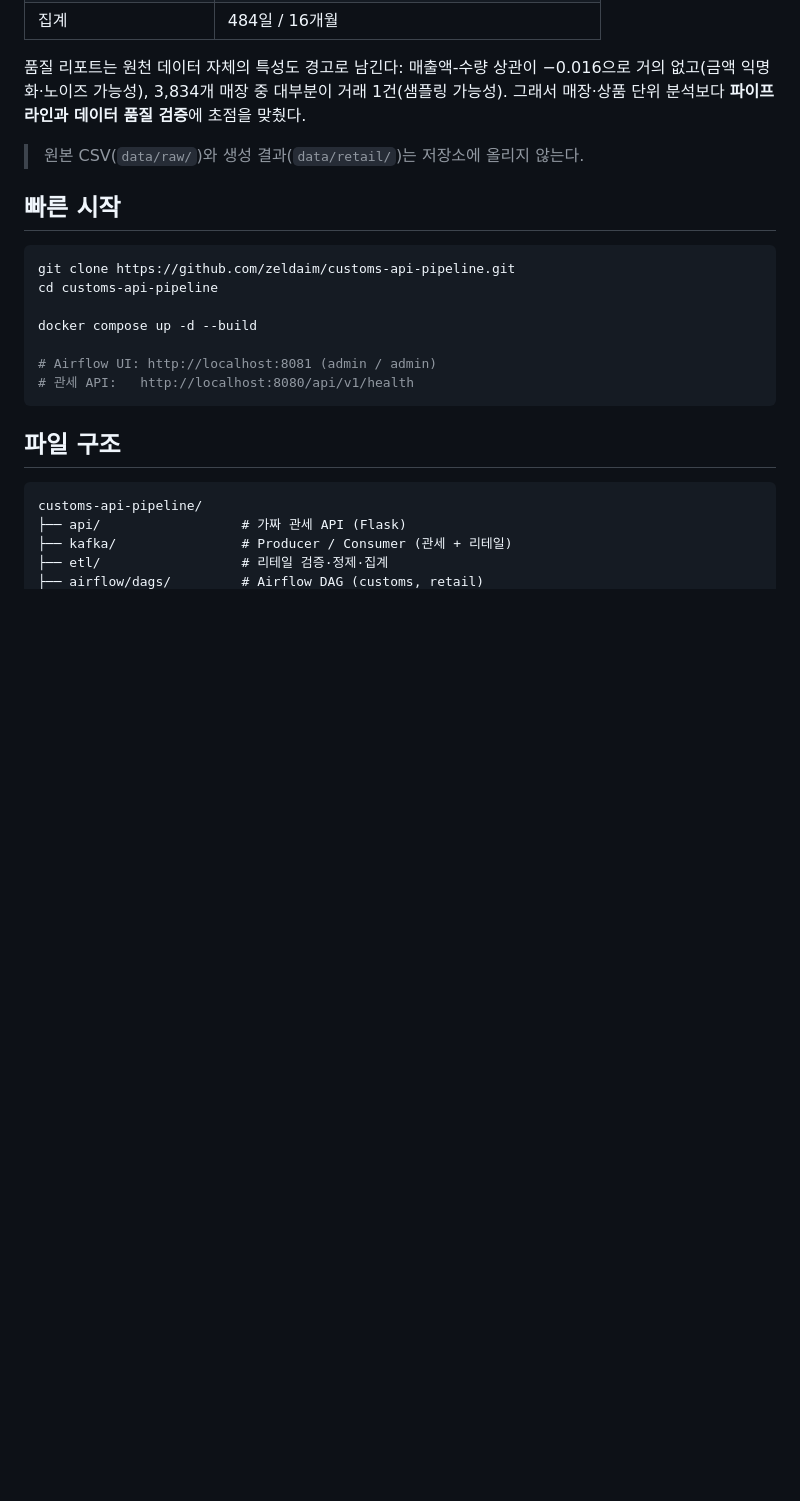
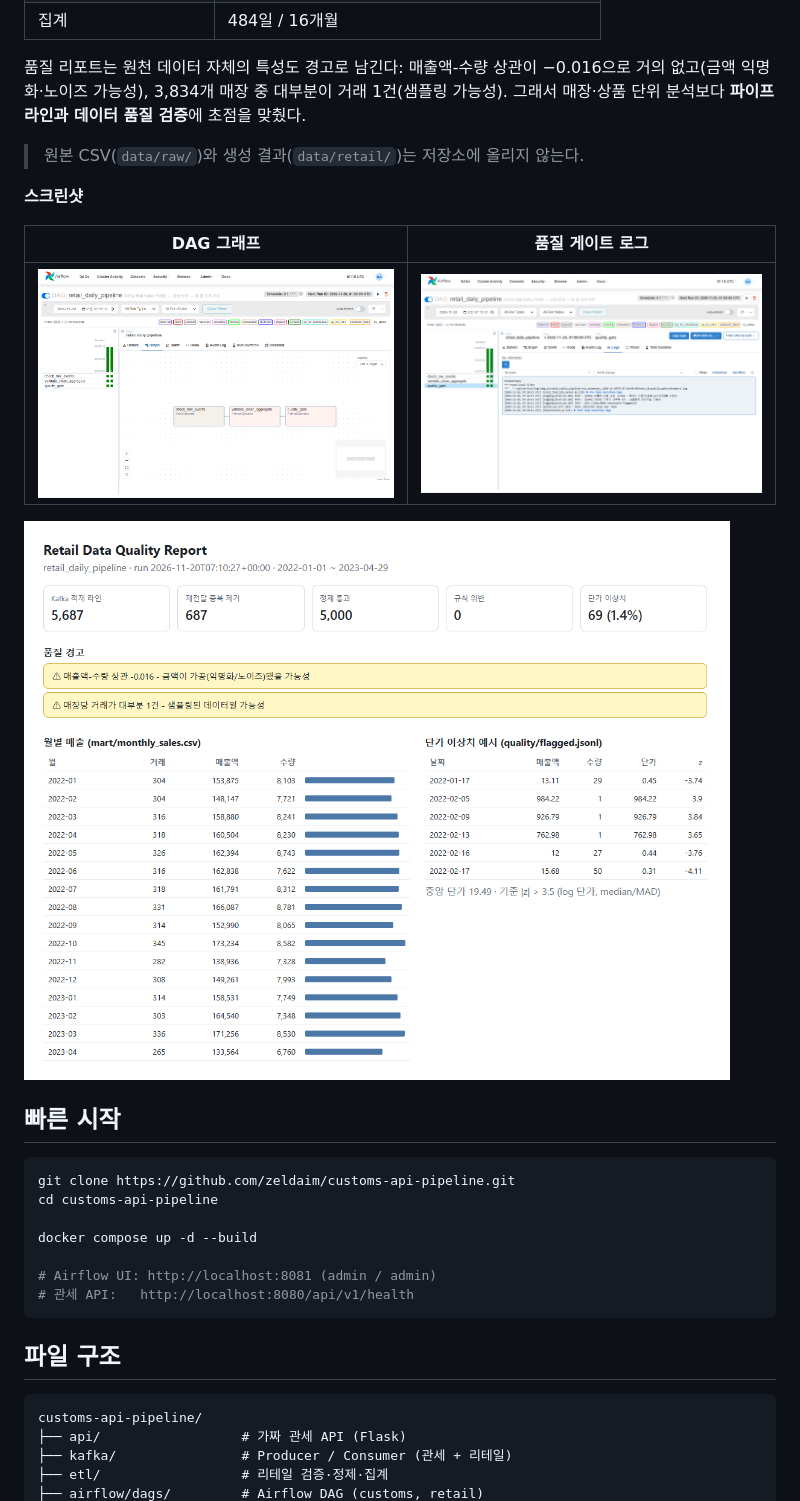
Before and after one commit to zeldaim/customs-api-pipeline, a Markdown page: README.md, the part around the change. Drawn GitHub-style; pictures changed too: docs/screenshots/08_retail_dag_graph.png (added), docs/screenshots/09_retail_quality_gate_log.png (added), docs/screenshots/10_retail_quality_report.png (added); blank space fills up the shorter version.

Commit message:
Add retail pipeline screenshots and quality report

````diff
--- a/README.md
+++ b/README.md
@@ -74,6 +74,15 @@ Retail Producer ──▶ Topic: retail-sales ──▶ Retail Consumer
 
 > 원본 CSV(`data/raw/`)와 생성 결과(`data/retail/`)는 저장소에 올리지 않는다.
 
+**스크린샷**
+
+| DAG 그래프 | 품질 게이트 로그 |
+|---|---|
+| ![](docs/screenshots/08_retail_dag_graph.png) | ![](docs/screenshots/09_retail_quality_gate_log.png) |
+
+![품질 리포트](docs/screenshots/10_retail_quality_report.png)
+
+
 ## 빠른 시작
 
 ```bash
````
Also changed, not shown: docs/screenshots/06_airflow_dags_both.png (added), docs/screenshots/07_retail_dag_grid.png (added), 1 other file.
